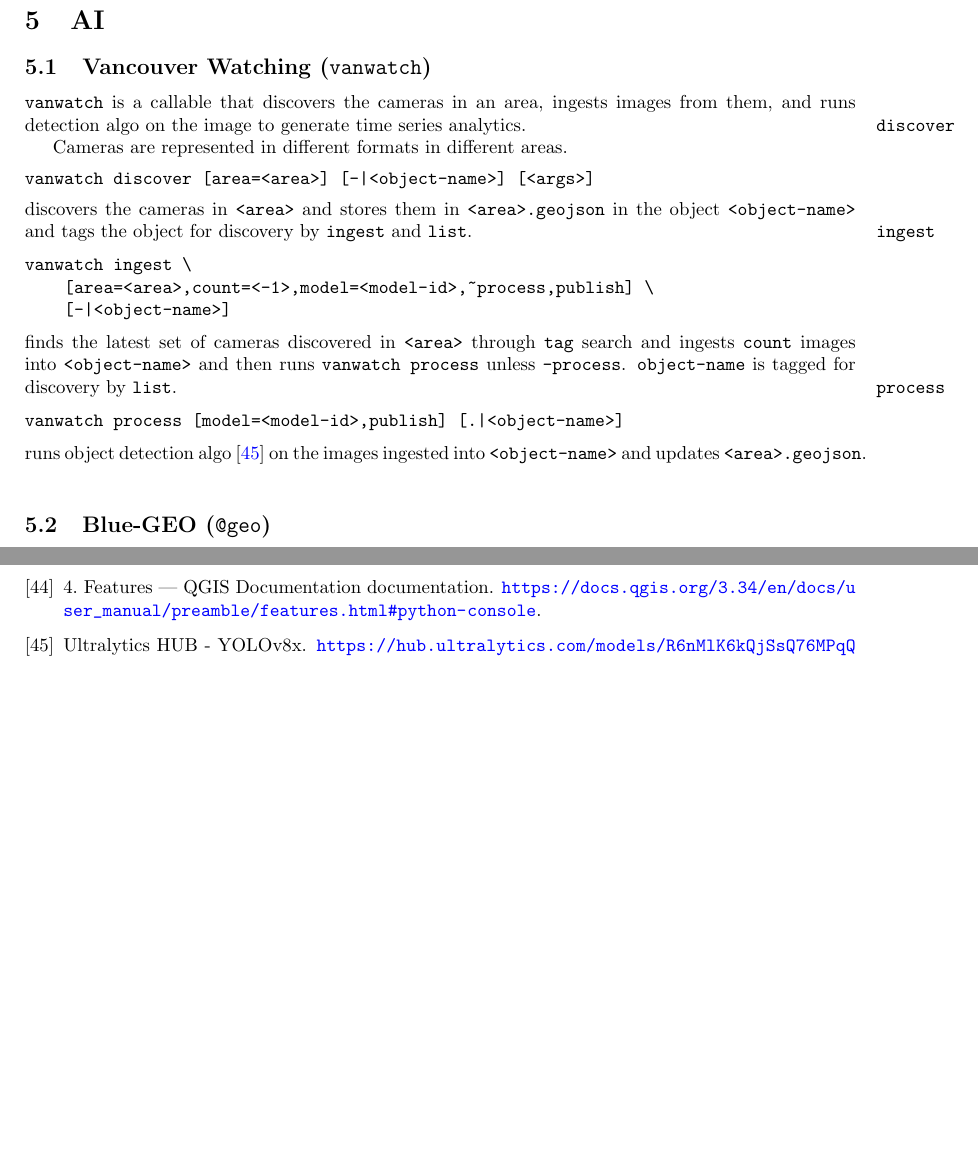
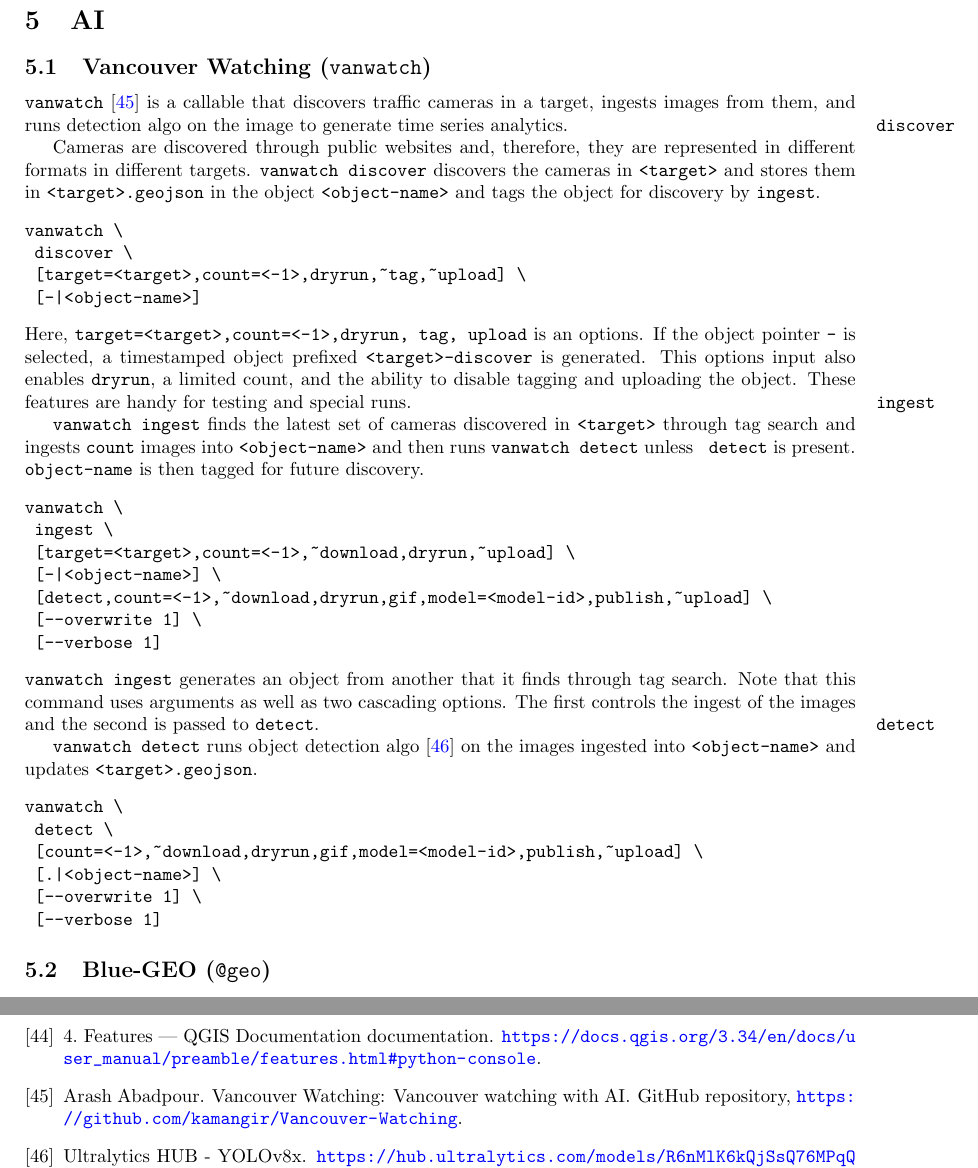
Before and after one commit to kamangir/giza, a LaTeX paper (tex/giza.tex, which reads tex/ai/vancouver_watching.tex): two parts of pages 6 and 8 of 8 before the commit and two parts of pages 6 and 9 of 9 after it, joined at a grey line, cut so that both start at the same text, the shorter picture padded with empty space. Compiled offline with pdfLaTeX; a LaTeX package or settings file that is missing is left out.

Commit message:
doc++ - kamangir/bolt#746

```diff
--- a/tex/ai/vancouver_watching.tex
+++ b/tex/ai/vancouver_watching.tex
@@ -1,28 +1,42 @@
 \subsection{Vancouver Watching~(\keyword{vanwatch})}\label{vanwatch}
 
-\keyword{vanwatch} is a callable that discovers the cameras in an area, ingests images from them, and runs detection algo on the image to generate time series analytics.
+\keyword{vanwatch}~\cite{vanwatch} is a callable that discovers traffic cameras in a target, ingests images from them, and runs detection algo on the image to generate time series analytics.
 
 \marginpar{\keyword{discover}}
-Cameras are represented in different formats in different areas.
+Cameras are discovered through public websites and, therefore, they are represented in different formats in different targets. \keyword{vanwatch discover} discovers the cameras in \keyword{<target>} and stores them in \keyword{<target>.geojson} in the object \keyword{<object-name>} and tags the object for discovery by \keyword{ingest}.
 %
 \begin{verbatim}
-vanwatch discover [area=<area>] [-|<object-name>] [<args>]
+vanwatch \
+	discover \
+	[target=<target>,count=<-1>,dryrun,~tag,~upload] \
+	[-|<object-name>]
 \end{verbatim}
 %
-discovers the cameras in \keyword{<area>} and stores them in \keyword{<area>.geojson} in the object \keyword{<object-name>} and tags the object for discovery by \keyword{ingest} and \keyword{list}.
+Here, \keyword{target=<target>,count=<-1>,dryrun,~tag,~upload} is an options. If the object pointer \keyword{-} is selected, a timestamped object prefixed \keyword{<target>-discover} is generated. This options input also enables \keyword{dryrun}, a limited count, and the ability to disable tagging and uploading the object. These features are handy for testing and special runs.
 
 \marginpar{\keyword{ingest}}
+\keyword{vanwatch ingest} finds the latest set of cameras discovered in \keyword{<target>} through tag search and ingests \keyword{count} images into \keyword{<object-name>} and then runs \keyword{vanwatch detect} unless \keyword{~detect} is present. \keyword{object-name} is then tagged for future discovery.
+%
 \begin{verbatim}
-vanwatch ingest \
-    [area=<area>,count=<-1>,model=<model-id>,~process,publish] \
-    [-|<object-name>]
+vanwatch \
+	ingest \
+	[target=<target>,count=<-1>,~download,dryrun,~upload] \
+	[-|<object-name>] \
+	[detect,count=<-1>,~download,dryrun,gif,model=<model-id>,publish,~upload] \
+	[--overwrite 1] \
+	[--verbose 1]
 \end{verbatim}
 %
-finds the latest set of cameras discovered in \keyword{<area>} through \keyword{tag} search and ingests \keyword{count} images into \keyword{<object-name>} and then runs \keyword{vanwatch process} unless \keyword{-process}. \keyword{object-name} is tagged for discovery by \keyword{list}.
+\keyword{vanwatch ingest} generates an object from another that it finds through tag search. Note that this command uses arguments as well as two cascading options. The first controls the ingest of the images and the second is passed to \keyword{detect}.
 
-\marginpar{\keyword{process}}
+\marginpar{\keyword{detect}}
+\keyword{vanwatch detect} runs object detection algo~\cite{ultralytics} on the images ingested into \keyword{<object-name>} and updates \keyword{<target>.geojson}.
+%
 \begin{verbatim}
-vanwatch process [model=<model-id>,publish] [.|<object-name>]
+vanwatch \
+	detect \
+	[count=<-1>,~download,dryrun,gif,model=<model-id>,publish,~upload] \
+	[.|<object-name>] \
+	[--overwrite 1] \
+	[--verbose 1]
 \end{verbatim}
-%
-runs object detection algo~\cite{ultralytics} on the images ingested into \keyword{<object-name>} and updates \keyword{<area>.geojson}.
```
Also changed, not shown: 1 other file.
